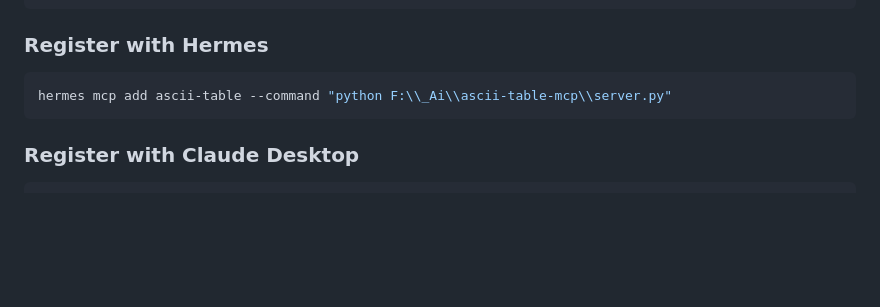
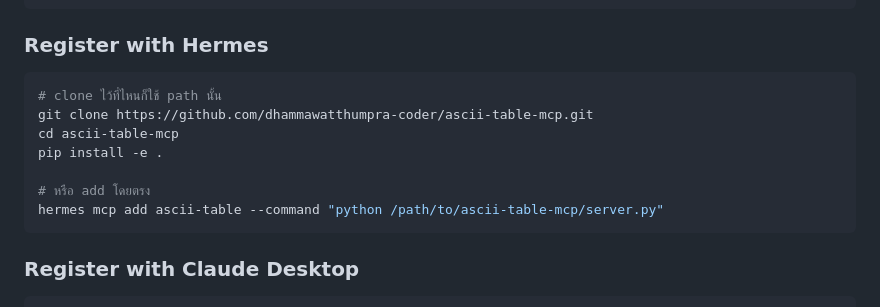
Before and after one commit to dhammawatthumpra-coder/ascii-table-mcp, a Markdown page: README.md, the part around the change. Rendered like a GitHub page; blank space fills up the shorter version.

Commit message:
docs: remove machine-specific local path from README

````diff
--- a/README.md
+++ b/README.md
@@ -37,7 +37,13 @@ python server.py
 ### Register with Hermes
 
 ```bash
-hermes mcp add ascii-table --command "python F:\\_Ai\\ascii-table-mcp\\server.py"
+# clone ไว้ที่ไหนก็ใช้ path นั้น
+git clone https://github.com/dhammawatthumpra-coder/ascii-table-mcp.git
+cd ascii-table-mcp
+pip install -e .
+
+# หรือ add โดยตรง
+hermes mcp add ascii-table --command "python /path/to/ascii-table-mcp/server.py"
 ```
 
 ### Register with Claude Desktop
````
